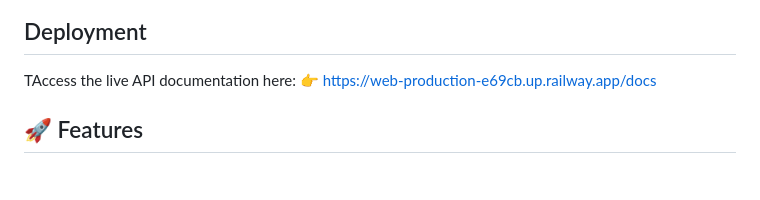
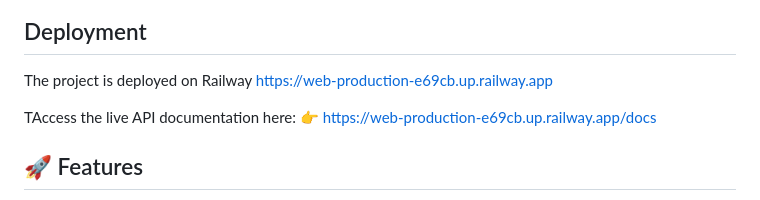
Before and after one commit to Alaa-Eldeen-Essam/Intel_background_classification, a Markdown page: README.md, the part around the change. GitHub-like rendering; blank space fills up the shorter version.

```diff
--- a/README.md
+++ b/README.md
@@ -8,6 +8,7 @@ A FastAPI-based web service for classifying images into six categories: building
 
 
 ## Deployment
+The project is deployed on Railway https://web-production-e69cb.up.railway.app
 
 TAccess the live API documentation here:
 👉 https://web-production-e69cb.up.railway.app/docs
```
